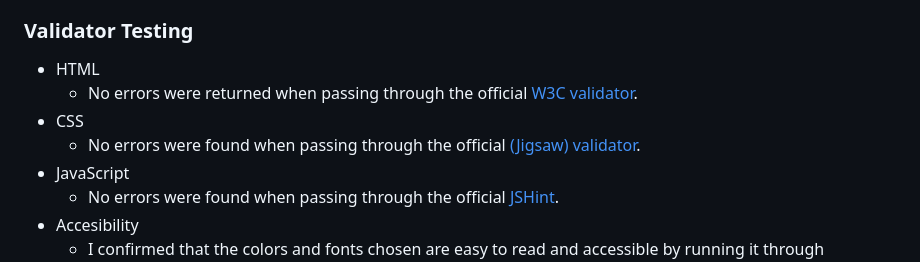
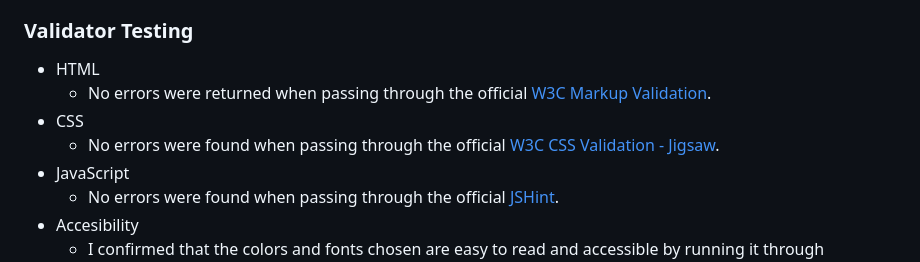
Before and after one commit to solegarciacoach/project-2-rock-paper-scissors, a Markdown page: README.md, the part around the change printed below. Rendered like a GitHub page.

Commit message:
added external links to readme file

```diff
--- a/README.md
+++ b/README.md
@@ -63,9 +63,9 @@ The website offers a fun and relaxing way to take a break while potentially imrp
 ### Validator Testing
 
 - HTML
-  - No errors were returned when passing through the official [W3C validator](https://validator.w3.org/).
+  - No errors were returned when passing through the official [W3C Markup Validation](https://validator.w3.org/).
 - CSS
-  - No errors were found when passing through the official [(Jigsaw) validator](https://jigsaw.w3.org/css-validator/).
+  - No errors were found when passing through the official [W3C CSS Validation - Jigsaw](https://jigsaw.w3.org/css-validator/).
 - JavaScript
   - No errors were found when passing through the official [JSHint](https://jshint.com/).
 - Accesibility
```
Also changed, not shown: other parts of README.md (+1 -1 lines).
